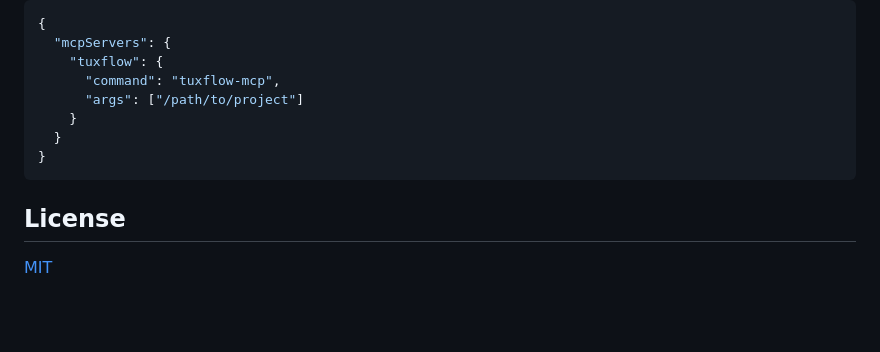
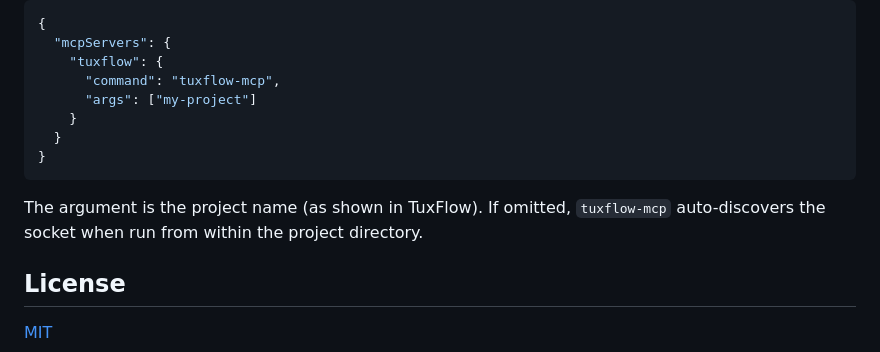
Before and after one commit to markovic-nikola/tuxflow, a Markdown page: README.md, the part around the change. GitHub-like rendering; blank space fills up the shorter version.

````diff
--- a/README.md
+++ b/README.md
@@ -120,12 +120,14 @@ To connect from Claude Code, add to your MCP config:
   "mcpServers": {
     "tuxflow": {
       "command": "tuxflow-mcp",
-      "args": ["/path/to/project"]
+      "args": ["my-project"]
     }
   }
 }
 ```
 
+The argument is the project name (as shown in TuxFlow). If omitted, `tuxflow-mcp` auto-discovers the socket when run from within the project directory.
+
 ## License
 
 [MIT](LICENSE-MIT)
````
